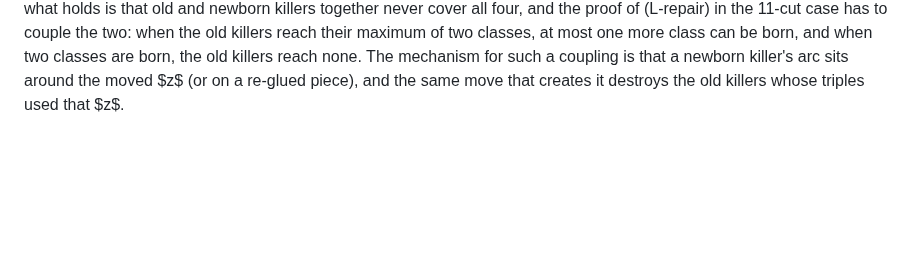
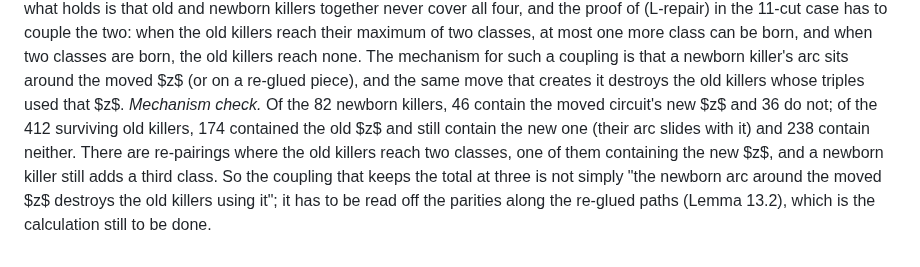
Before and after one commit to geneweng/5-flow-conjecture, a Markdown page: notes/oddness.md, the part around the change. Drawn GitHub-style; blank space fills up the shorter version.

Commit message:
Oddness route: mechanism check for the old/newborn coupling (not the simple arc story)
Co-Authored-By: Claude Fable 5.1 <noreply@anthropic.com>
Claude-Session: https://claude.ai/code/session_01BLzEsxctuBJRH8UpWpJDQJ

```diff
--- a/notes/oddness.md
+++ b/notes/oddness.md
@@ -523,3 +523,4 @@ Consequently the effect of the move on $H$ is determined by the **external conne
 **Lemma 13.3 (which moves can preserve the pairing), by enumeration.** Model the external connection pattern at a 7-circuit $C$ as a perfect matching on its seven attachment vertices $a_0=z_C,a_1,\dots,a_6$ together with the five other ends $E_1,\dots,E_5$ (a piece joins two attachment vertices, an attachment vertex to an end, or two ends for a path avoiding $C$), with old visits $(a_1a_2),(a_3a_4),(a_5a_6)$ and, after the move, $(a_2a_3),(a_4a_5),(a_6a_0)$ with new $z_C=a_1$ (Lemma 13.2). Of the 7,200 patterns for which the old $H$ is three paths: 3,840 re-pair the ends, 1,080 keep the pairing, 2,280 create an even circuit of $H$. Split by the number of distinct paths that meet $C$ away from $z_C$: **three paths: 600 re-pair, 120 create a cycle, none keeps the pairing**; two paths: 2,520 / 1,260 / 540; one path: 720 / 900 / 540. So a move on a circuit crossed by all three paths always changes $H$'s pairing or its number of components, and a pairing-preserving move requires a circuit met by at most two paths. Combined with (L-repair) this gives the shape of the existence statement: a failing choice needs a circuit visited by at least two paths (the arcs of its killers), and among the moves on such circuits at most one in eight patterns preserves the pairing.
 
 **Old versus newborn killers at re-paired neighbours** (355 re-pairing moves from the 19 failing choices whose new $H$ is three paths; classes are $z$-triples up to complement): the old sets kill 0, 1 or 2 classes (114, 106, 105 cases; never 3, as Lemma 13.1 predicts); newborn sets kill 0, 1 or 2 classes (299, 48, 8 cases); the union covers at most 3 classes, never 4. In the 3 cases where newborn sets alone kill 2 classes the old sets kill none, and in the 12 cases where the total reaches 3 the split is 1+2 (4 cases) or 2+1 (8 cases). So the simple statement "newborn killers cannot cover two classes" is false; what holds is that old and newborn killers together never cover all four, and the proof of (L-repair) in the 11-cut case has to couple the two: when the old killers reach their maximum of two classes, at most one more class can be born, and when two classes are born, the old killers reach none. The mechanism for such a coupling is that a newborn killer's arc sits around the moved $z$ (or on a re-glued piece), and the same move that creates it destroys the old killers whose triples used that $z$.
+*Mechanism check.* Of the 82 newborn killers, 46 contain the moved circuit's new $z$ and 36 do not; of the 412 surviving old killers, 174 contained the old $z$ and still contain the new one (their arc slides with it) and 238 contain neither. There are re-pairings where the old killers reach two classes, one of them containing the new $z$, and a newborn killer still adds a third class. So the coupling that keeps the total at three is not simply "the newborn arc around the moved $z$ destroys the old killers using it"; it has to be read off the parities along the re-glued paths (Lemma 13.2), which is the calculation still to be done.
```
